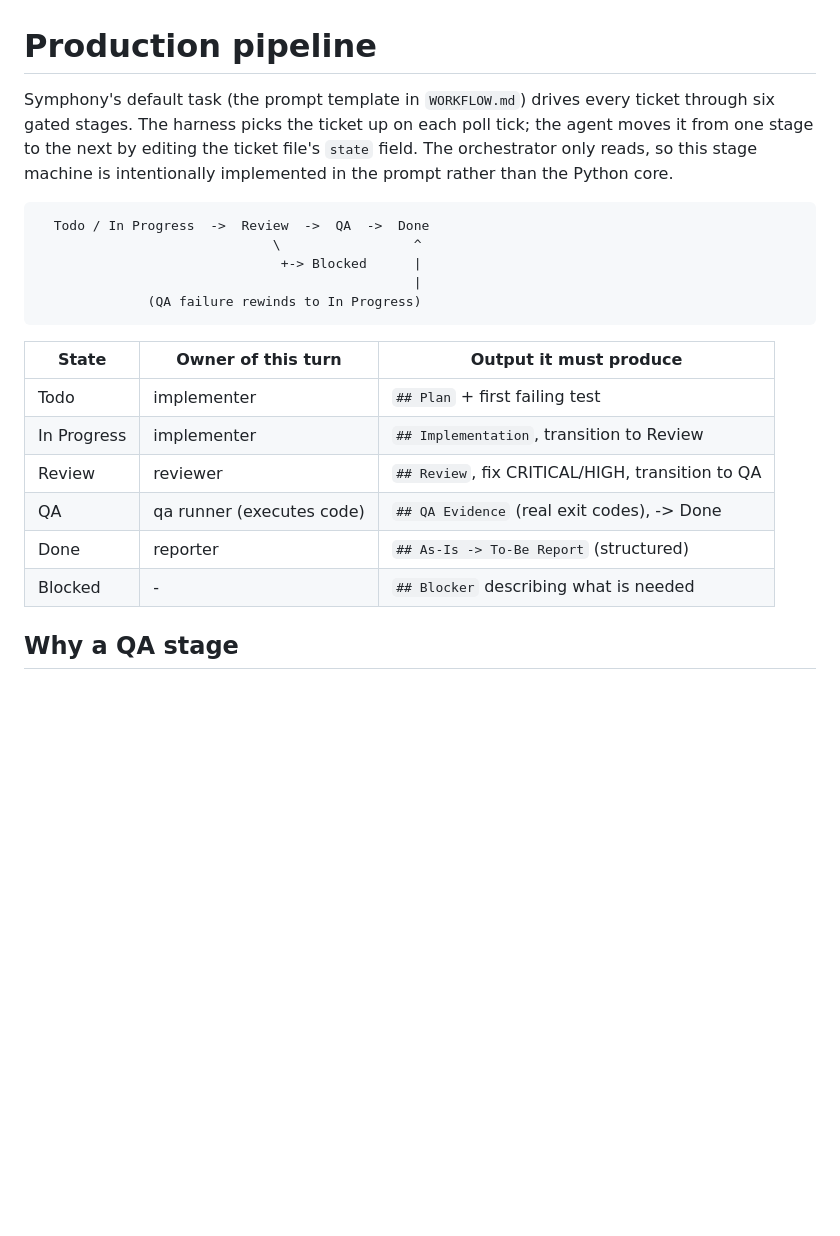
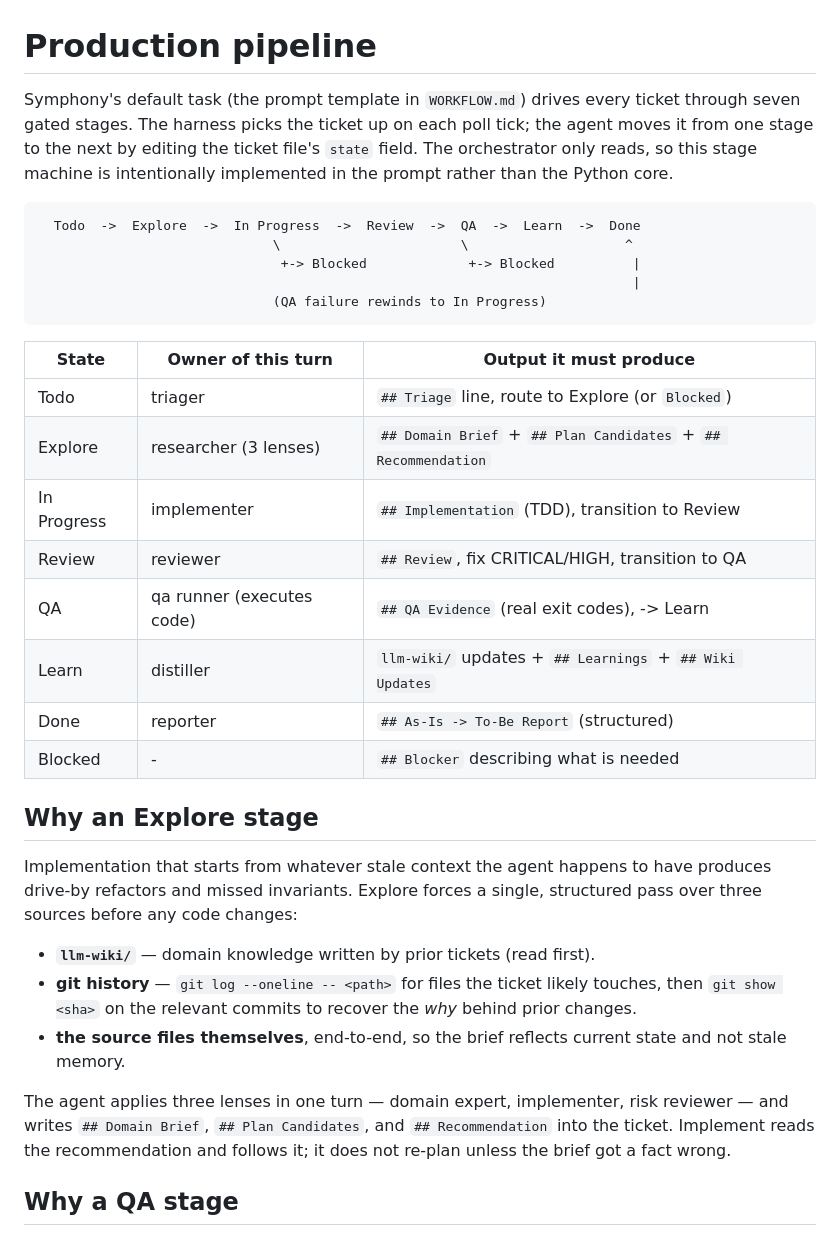
Before and after one commit to cskwork/symphony-multi-agent, a Markdown page: docs/PIPELINE.md, the part around one of its changes. GitHub-like rendering; blank space fills up the shorter version.

````diff
--- a/docs/PIPELINE.md
+++ b/docs/PIPELINE.md
@@ -1,27 +1,48 @@
 # Production pipeline
 
 Symphony's default task (the prompt template in `WORKFLOW.md`) drives every
-ticket through six gated stages. The harness picks the ticket up on each poll
-tick; the agent moves it from one stage to the next by editing the ticket
-file's `state` field. The orchestrator only reads, so this stage machine is
-intentionally implemented in the prompt rather than the Python core.
+ticket through seven gated stages. The harness picks the ticket up on each
+poll tick; the agent moves it from one stage to the next by editing the
+ticket file's `state` field. The orchestrator only reads, so this stage
+machine is intentionally implemented in the prompt rather than the Python
+core.
 
 ```
-  Todo / In Progress  ->  Review  ->  QA  ->  Done
-                              \                 ^
-                               +-> Blocked      |
-                                                |
-              (QA failure rewinds to In Progress)
+  Todo  ->  Explore  ->  In Progress  ->  Review  ->  QA  ->  Learn  ->  Done
+                              \                       \                    ^
+                               +-> Blocked             +-> Blocked          |
+                                                                            |
+                              (QA failure rewinds to In Progress)
 ```
 
-| State          | Owner of this turn         | Output it must produce                              |
-|----------------|----------------------------|-----------------------------------------------------|
-| Todo           | implementer                | `## Plan` + first failing test                      |
-| In Progress    | implementer                | `## Implementation`, transition to Review           |
-| Review         | reviewer                   | `## Review`, fix CRITICAL/HIGH, transition to QA    |
-| QA             | qa runner (executes code)  | `## QA Evidence` (real exit codes), -> Done         |
-| Done           | reporter                   | `## As-Is -> To-Be Report` (structured)             |
-| Blocked        | -                          | `## Blocker` describing what is needed              |
+| State          | Owner of this turn          | Output it must produce                                                |
+|----------------|-----------------------------|-----------------------------------------------------------------------|
+| Todo           | triager                     | `## Triage` line, route to Explore (or `Blocked`)                     |
+| Explore        | researcher (3 lenses)       | `## Domain Brief` + `## Plan Candidates` + `## Recommendation`        |
+| In Progress    | implementer                 | `## Implementation` (TDD), transition to Review                       |
+| Review         | reviewer                    | `## Review`, fix CRITICAL/HIGH, transition to QA                      |
+| QA             | qa runner (executes code)   | `## QA Evidence` (real exit codes), -> Learn                          |
+| Learn          | distiller                   | `llm-wiki/` updates + `## Learnings` + `## Wiki Updates`              |
+| Done           | reporter                    | `## As-Is -> To-Be Report` (structured)                               |
+| Blocked        | -                           | `## Blocker` describing what is needed                                |
+
+## Why an Explore stage
+
+Implementation that starts from whatever stale context the agent happens to
+have produces drive-by refactors and missed invariants. Explore forces a
+single, structured pass over three sources before any code changes:
+
+- **`llm-wiki/`** — domain knowledge written by prior tickets (read first).
+- **git history** — `git log --oneline -- <path>` for files the ticket
+  likely touches, then `git show <sha>` on the relevant commits to
+  recover the *why* behind prior changes.
+- **the source files themselves**, end-to-end, so the brief reflects
+  current state and not stale memory.
+
+The agent applies three lenses in one turn — domain expert, implementer,
+risk reviewer — and writes `## Domain Brief`, `## Plan Candidates`, and
+`## Recommendation` into the ticket. Implement reads the recommendation
+and follows it; it does not re-plan unless the brief got a fact wrong.
 
 ## Why a QA stage
 
````
Also changed, not shown: other parts of docs/PIPELINE.md (+41 -4 lines), llm-wiki/INDEX.md (added, +9 -0 lines), llm-wiki/production-pipeline.md (added, +74 -0 lines).
